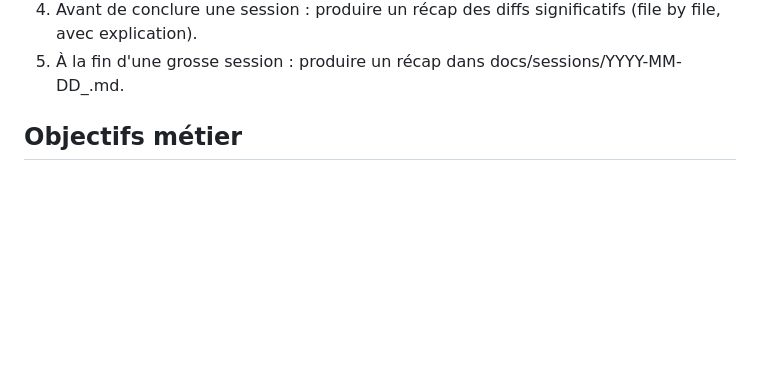
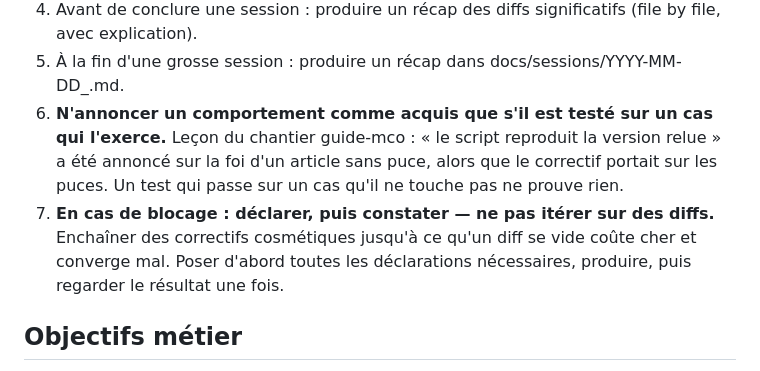
Before and after one commit to 24p11/recode-icd, a Markdown page: CLAUDE.md, the part around the change. Drawn GitHub-style; blank space fills up the shorter version.

Commit message:
docs: règle de méthode, et le signal qui débloque le chapitre XXI
CLAUDE.md, consignes de session, deux points issus de ce chantier :
n'annoncer un comportement acquis que s'il est testé sur un cas qui
l'exerce ; en cas de blocage, déclarer puis constater plutôt qu'itérer
sur des diffs.

Diagnostic du chapitre XXI, non résolu mais débloqué. 19 notes sur 26
sont orphelines, et le premier examen montrait des candidats
apparemment nombreux — 8 pour la note 29, 5 pour la 43. Ils sont
TOUS FAUX : ce sont des codes CIM dont les chiffres coïncident avec
les numéros de note (Z29, Z33, Z51.30…). Après filtrage des codes,
18 orphelines sur 19 n'ont plus AUCUN candidat.

Leurs appels sont hissés seuls sur leur ligne, et le signal qui manquait
est leur INDENTATION : elle donne la position horizontale de l'exposant
dans la ligne suivante. Vérifié sur quatre notes, au caractère près —
la note 23 (« les notions de DP, DR et DA ») pointe juste après
« associé (DA) », la 28 (« antigène spécifique de la prostate ») juste
après « du PSA », la 29 (dépistage néonatal) après « séjours de
nouveau-nés », la 31 (manuel des GHM) après « GHM d'accouchement ».

Les 19 ancres deviennent donc dérivables de la mise en page plutôt que
devinées du sens. Conformément à la règle, elles seront DÉCLARÉES dans
curation.yaml — la dérivation sert à les proposer, pas à les poser.

Co-Authored-By: Claude Opus 5 (1M context) <noreply@anthropic.com>

```diff
--- a/CLAUDE.md
+++ b/CLAUDE.md
@@ -21,6 +21,16 @@
    significatifs (file by file, avec explication).
 5. À la fin d'une grosse session : produire un récap dans
    docs/sessions/YYYY-MM-DD_<sujet>.md.
+6. **N'annoncer un comportement comme acquis que s'il est testé sur un
+   cas qui l'exerce.** Leçon du chantier guide-mco : « le script
+   reproduit la version relue » a été annoncé sur la foi d'un article
+   sans puce, alors que le correctif portait sur les puces. Un test qui
+   passe sur un cas qu'il ne touche pas ne prouve rien.
+7. **En cas de blocage : déclarer, puis constater — ne pas itérer sur
+   des diffs.** Enchaîner des correctifs cosmétiques jusqu'à ce qu'un
+   diff se vide coûte cher et converge mal. Poser d'abord toutes les
+   déclarations nécessaires, produire, puis regarder le résultat une
+   fois.
 
 ## Objectifs métier
 
```
